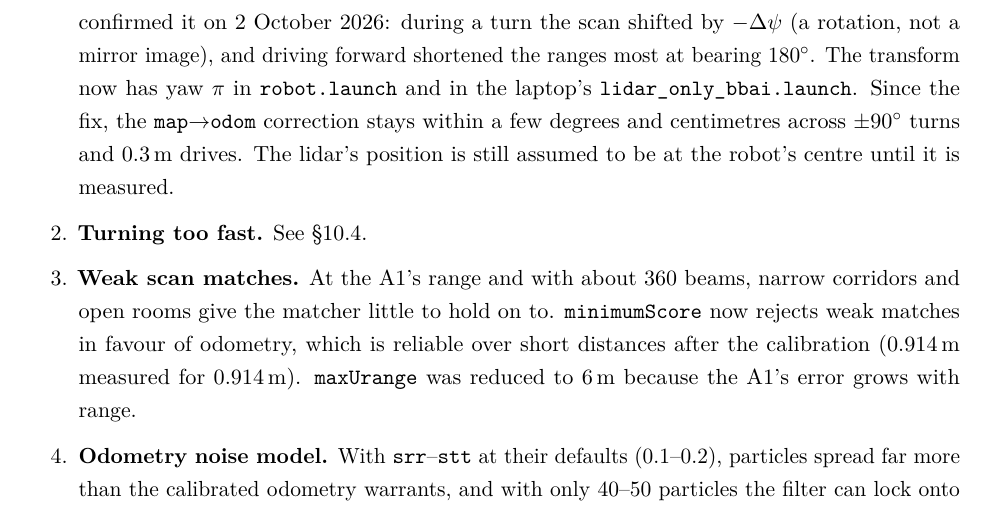
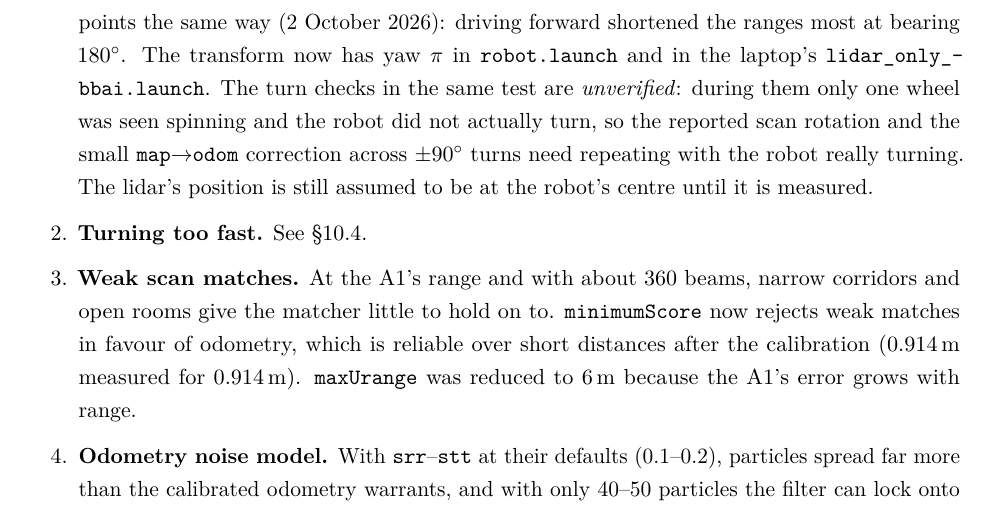
Before and after one commit to jstumfoll2/bbai-robot, a LaTeX thesis (docs/robot-system/main.tex, which reads docs/robot-system/chapters/ch8_slam.tex): part of page 59 of 81, cut at the place of the change. Compiled offline with pdfLaTeX.

Commit message:
docs: mark the lidar turn checks as unverified
The robot did not actually turn during the mount test's turn checks, so
keep the 180 degree finding (from the forward-drive ranges) and mark the
turn results as needing a repeat.

Co-Authored-By: Claude Opus 5.5 (1M context) <noreply@anthropic.com>
Claude-Session: https://claude.ai/code/session_013YcEi81Po5zHgX2E2mM4dC

```diff
--- a/docs/robot-system/chapters/ch8_slam.tex
+++ b/docs/robot-system/chapters/ch8_slam.tex
@@ -217,13 +217,14 @@ and they are best ruled out in order:
   way), but driving forward makes the walls appear to approach from behind:
   odometry and scan disagree on every metre travelled and the map breaks as
   soon as the robot drives, which is exactly the symptom.
-  \texttt{lidar\_mount\_test.py} confirmed it on 2 October 2026: during a
-  turn the scan shifted by $-\Delta\psi$ (a rotation, not a mirror image),
-  and driving forward shortened the ranges most at bearing \SI{180}{\degree}.
+  \texttt{lidar\_mount\_test.py} points the same way (2 October 2026):
+  driving forward shortened the ranges most at bearing \SI{180}{\degree}.
   The transform now has yaw $\pi$ in \file{robot.launch} and in the laptop's
-  \file{lidar\_only\_bbai.launch}. Since the fix, the \frm{map}$\to$\frm{odom}
-  correction stays within a few degrees and centimetres across
-  $\pm\SI{90}{\degree}$ turns and \SI{0.3}{m} drives. The lidar's position
+  \file{lidar\_only\_bbai.launch}. The turn checks in the same test are
+  \emph{unverified}: during them only one wheel was seen spinning and the
+  robot did not actually turn, so the reported scan rotation and the small
+  \frm{map}$\to$\frm{odom} correction across $\pm\SI{90}{\degree}$ turns
+  need repeating with the robot really turning. The lidar's position
   is still assumed to be at the robot's centre until it is measured.
 \item \textbf{Turning too fast.} See \S\ref{sec:skew}.
 \item \textbf{Weak scan matches.} At the A1's range and with about 360 beams,
```
Also changed, not shown: docs/robot-system/bbai-robot-system.pdf.
